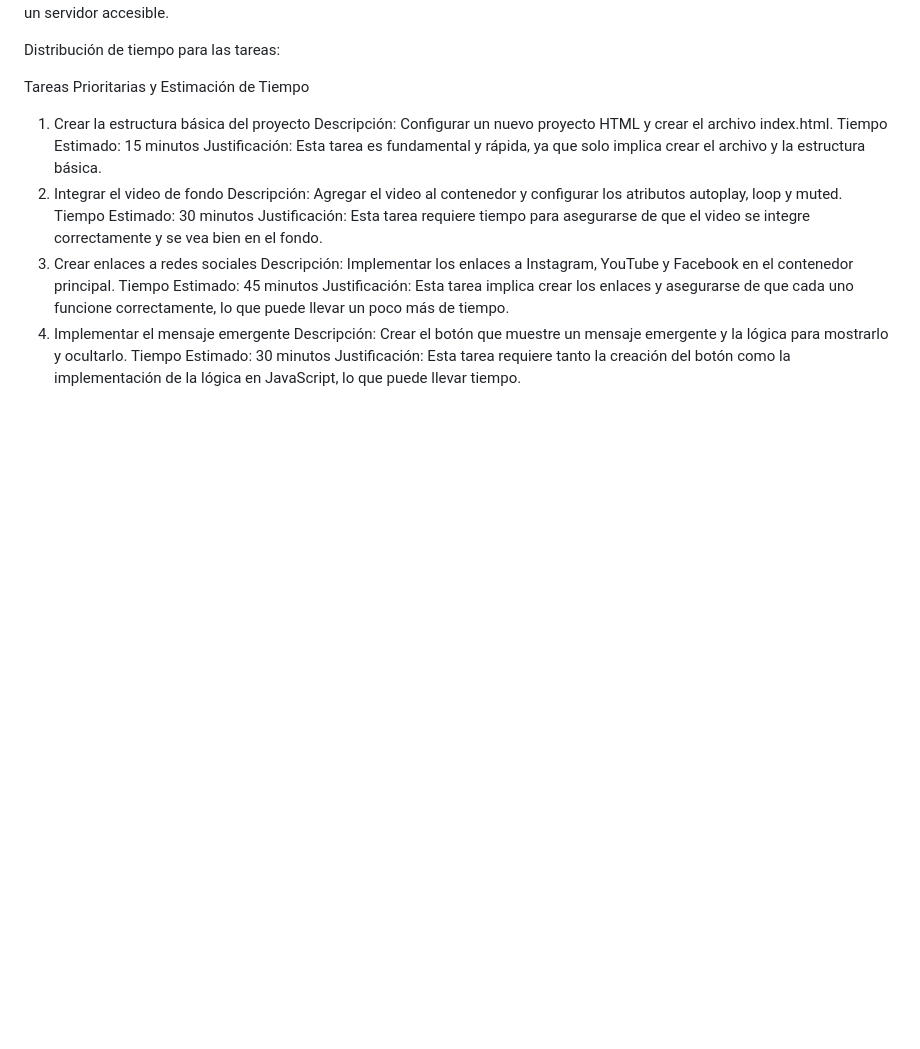
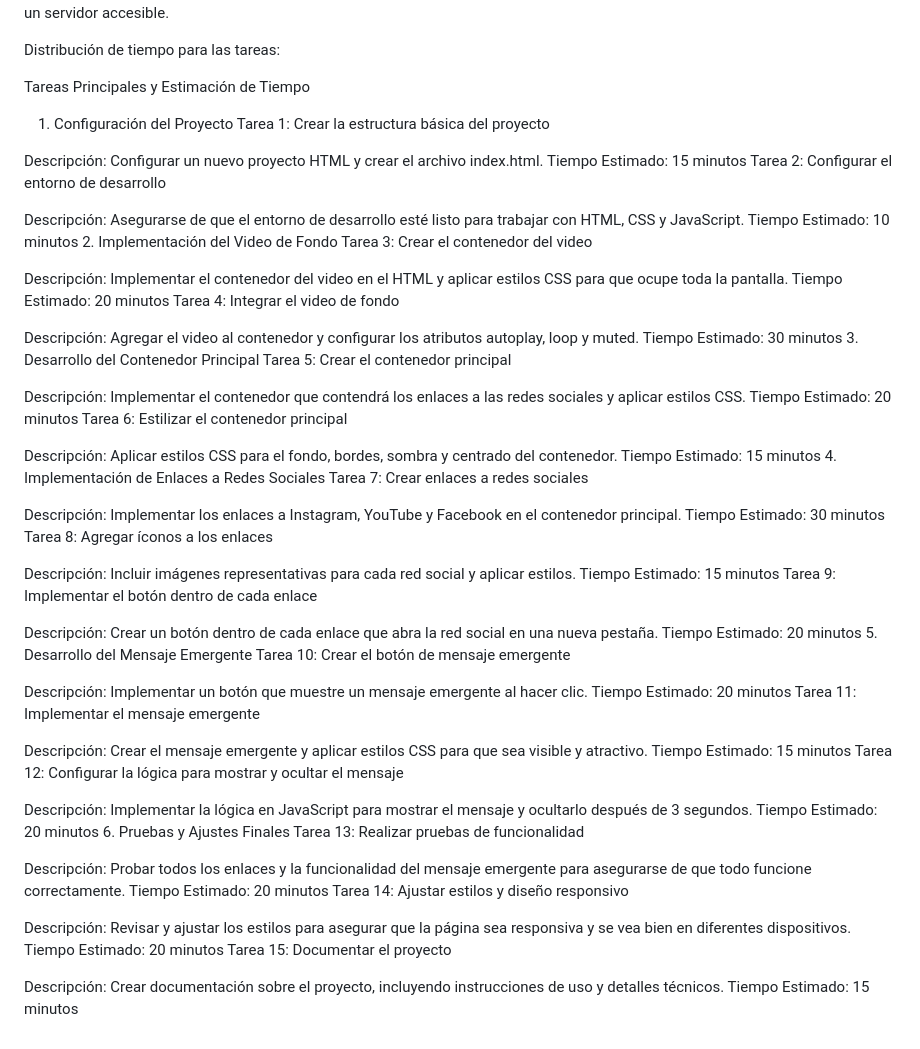
Before and after one commit to mejia-Xsbethx15162/Redes-sociales, a Markdown page: README.md, the part around the change. GitHub-like rendering; blank space fills up the shorter version.

Commit message:
Update README.md
Se editaron las tareas prioritarias

```diff
--- a/README.md
+++ b/README.md
@@ -61,20 +61,70 @@ Los íconos de las redes sociales deben estar disponibles en el sistema de archi
 
 Distribución de tiempo para las tareas:
 
-Tareas Prioritarias y Estimación de Tiempo
-1. Crear la estructura básica del proyecto
+Tareas Principales y Estimación de Tiempo
+1. Configuración del Proyecto
+Tarea 1: Crear la estructura básica del proyecto
+
 Descripción: Configurar un nuevo proyecto HTML y crear el archivo index.html.
 Tiempo Estimado: 15 minutos
-Justificación: Esta tarea es fundamental y rápida, ya que solo implica crear el archivo y la estructura básica.
-2. Integrar el video de fondo
+Tarea 2: Configurar el entorno de desarrollo
+
+Descripción: Asegurarse de que el entorno de desarrollo esté listo para trabajar con HTML, CSS y JavaScript.
+Tiempo Estimado: 10 minutos
+2. Implementación del Video de Fondo
+Tarea 3: Crear el contenedor del video
+
+Descripción: Implementar el contenedor del video en el HTML y aplicar estilos CSS para que ocupe toda la pantalla.
+Tiempo Estimado: 20 minutos
+Tarea 4: Integrar el video de fondo
+
 Descripción: Agregar el video al contenedor y configurar los atributos autoplay, loop y muted.
 Tiempo Estimado: 30 minutos
-Justificación: Esta tarea requiere tiempo para asegurarse de que el video se integre correctamente y se vea bien en el fondo.
-3. Crear enlaces a redes sociales
+3. Desarrollo del Contenedor Principal
+Tarea 5: Crear el contenedor principal
+
+Descripción: Implementar el contenedor que contendrá los enlaces a las redes sociales y aplicar estilos CSS.
+Tiempo Estimado: 20 minutos
+Tarea 6: Estilizar el contenedor principal
+
+Descripción: Aplicar estilos CSS para el fondo, bordes, sombra y centrado del contenedor.
+Tiempo Estimado: 15 minutos
+4. Implementación de Enlaces a Redes Sociales
+Tarea 7: Crear enlaces a redes sociales
+
 Descripción: Implementar los enlaces a Instagram, YouTube y Facebook en el contenedor principal.
-Tiempo Estimado: 45 minutos
-Justificación: Esta tarea implica crear los enlaces y asegurarse de que cada uno funcione correctamente, lo que puede llevar un poco más de tiempo.
-4. Implementar el mensaje emergente
-Descripción: Crear el botón que muestre un mensaje emergente y la lógica para mostrarlo y ocultarlo.
 Tiempo Estimado: 30 minutos
-Justificación: Esta tarea requiere tanto la creación del botón como la implementación de la lógica en JavaScript, lo que puede llevar tiempo.
+Tarea 8: Agregar íconos a los enlaces
+
+Descripción: Incluir imágenes representativas para cada red social y aplicar estilos.
+Tiempo Estimado: 15 minutos
+Tarea 9: Implementar el botón dentro de cada enlace
+
+Descripción: Crear un botón dentro de cada enlace que abra la red social en una nueva pestaña.
+Tiempo Estimado: 20 minutos
+5. Desarrollo del Mensaje Emergente
+Tarea 10: Crear el botón de mensaje emergente
+
+Descripción: Implementar un botón que muestre un mensaje emergente al hacer clic.
+Tiempo Estimado: 20 minutos
+Tarea 11: Implementar el mensaje emergente
+
+Descripción: Crear el mensaje emergente y aplicar estilos CSS para que sea visible y atractivo.
+Tiempo Estimado: 15 minutos
+Tarea 12: Configurar la lógica para mostrar y ocultar el mensaje
+
+Descripción: Implementar la lógica en JavaScript para mostrar el mensaje y ocultarlo después de 3 segundos.
+Tiempo Estimado: 20 minutos
+6. Pruebas y Ajustes Finales
+Tarea 13: Realizar pruebas de funcionalidad
+
+Descripción: Probar todos los enlaces y la funcionalidad del mensaje emergente para asegurarse de que todo funcione correctamente.
+Tiempo Estimado: 20 minutos
+Tarea 14: Ajustar estilos y diseño responsivo
+
+Descripción: Revisar y ajustar los estilos para asegurar que la página sea responsiva y se vea bien en diferentes dispositivos.
+Tiempo Estimado: 20 minutos
+Tarea 15: Documentar el proyecto
+
+Descripción: Crear documentación sobre el proyecto, incluyendo instrucciones de uso y detalles técnicos.
+Tiempo Estimado: 15 minutos
```
